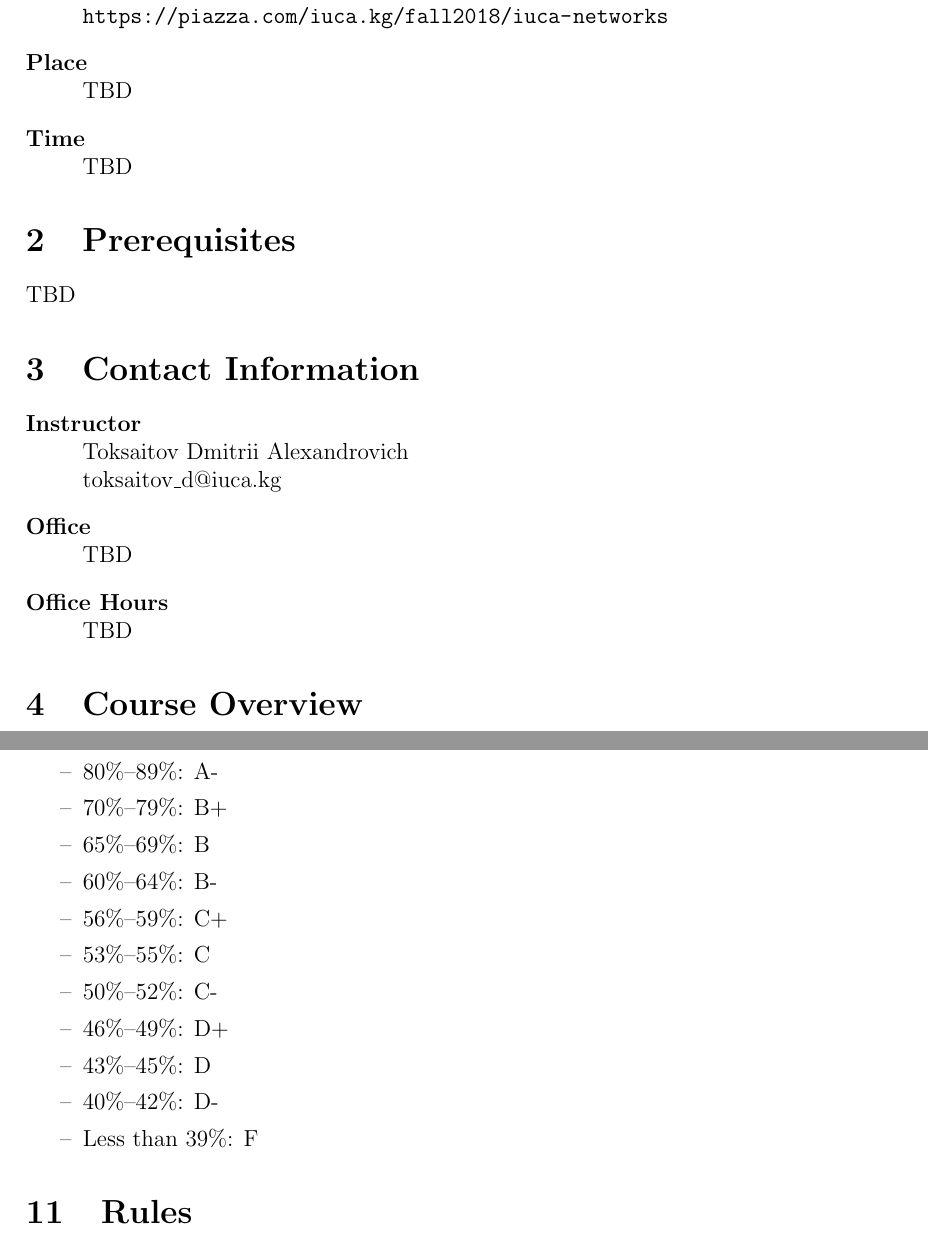
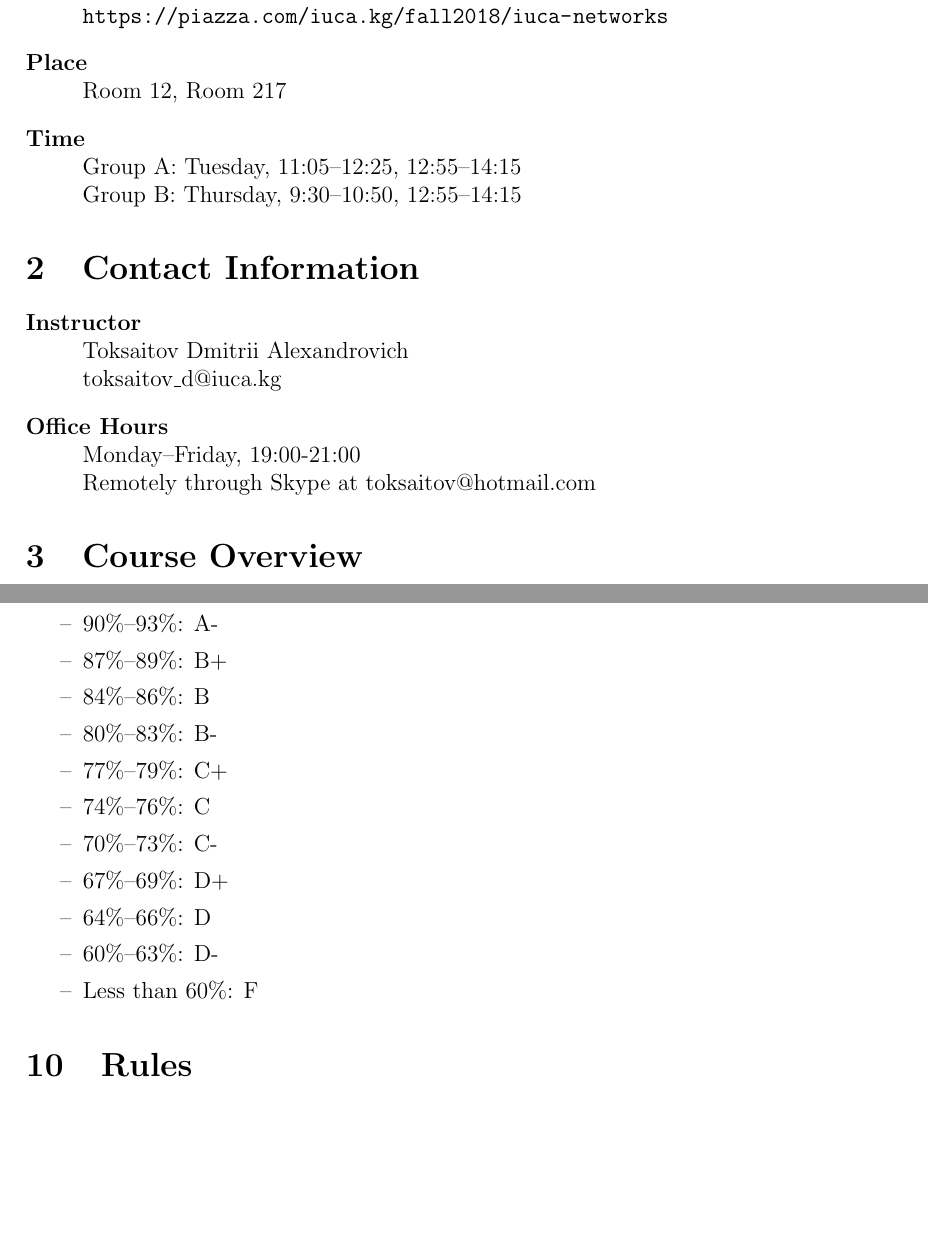
Before and after one commit to iucau/iuca-network, a LaTeX document (Syllabus/IUCA-NETWORKS_Fall_2018_Syllabus.tex): two parts of pages 1 and 3 of 3, joined at a grey line, cut so that both start at the same text, the shorter picture padded with empty space. Compiled offline with pdfLaTeX.

Commit message:
Update IUCA-NETWORKS_Fall_2018_Syllabus.tex

```diff
--- a/Syllabus/IUCA-NETWORKS_Fall_2018_Syllabus.tex
+++ b/Syllabus/IUCA-NETWORKS_Fall_2018_Syllabus.tex
@@ -35,14 +35,11 @@
             \item[Class Discussions]\hfill\\
                 \url{https://piazza.com/iuca.kg/fall2018/iuca-networks}
             \item[Place]\hfill\\
-                TBD
+                Room 12, Room 217
             \item[Time]\hfill\\
-                TBD
+                Group A: Tuesday, 11:05--12:25, 12:55--14:15\\
+                Group B: Thursday, 9:30--10:50, 12:55--14:15
         \end{description}
-
-    \section{Prerequisites}
-
-        TBD
 
     \section{Contact Information}
 
@@ -50,10 +47,9 @@
             \item[Instructor]\hfill\\
                 Toksaitov Dmitrii Alexandrovich\\
                 \href{mailto:toksaitov_d@iuca.kg}{toksaitov\_d@iuca.kg}
-            \item[Office]\hfill\\
-                TBD
             \item[Office Hours]\hfill\\
-                TBD
+                Monday--Friday, 19:00-21:00\\
+                Remotely through Skype at \href{mailto:toksaitov@hotmail.com}{toksaitov@hotmail.com}
         \end{description}
 
     \section{Course Overview}
@@ -104,18 +101,18 @@ This course gives an overview of computer networks in terms of concept, componen
         \end{itemize}
 
         \begin{itemize} \itemsep-10pt \parskip0pt \parsep0pt
-            \item[--] 90\%--100\%: A\\
-            \item[--] 80\%--89\%: A-\\
-            \item[--] 70\%--79\%: B+\\
-            \item[--] 65\%--69\%: B\\
-            \item[--] 60\%--64\%: B-\\
-            \item[--] 56\%--59\%: C+\\
-            \item[--] 53\%--55\%: C\\
-            \item[--] 50\%--52\%: C-\\
-            \item[--] 46\%--49\%: D+\\
-            \item[--] 43\%--45\%: D\\
-            \item[--] 40\%--42\%: D-\\
-            \item[--] Less than 39\%: F
+            \item[--] 94\%--100\%: A\\
+            \item[--] 90\%--93\%: A-\\
+            \item[--] 87\%--89\%: B+\\
+            \item[--] 84\%--86\%: B\\
+            \item[--] 80\%--83\%: B-\\
+            \item[--] 77\%--79\%: C+\\
+            \item[--] 74\%--76\%: C\\
+            \item[--] 70\%--73\%: C-\\
+            \item[--] 67\%--69\%: D+\\
+            \item[--] 64\%--66\%: D\\
+            \item[--] 60\%--63\%: D-\\
+            \item[--] Less than 60\%: F
         \end{itemize}
 
     \section{Rules}
```
Also changed, not shown: Syllabus/IUCA-NETWORKS_Fall_2018_Syllabus.tex (3 more changed lines).
